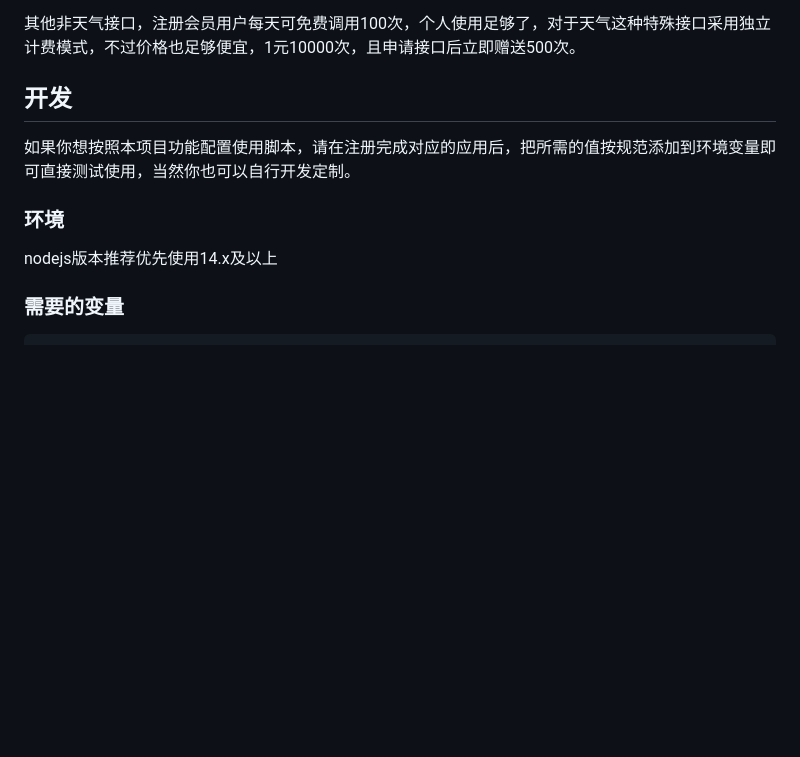
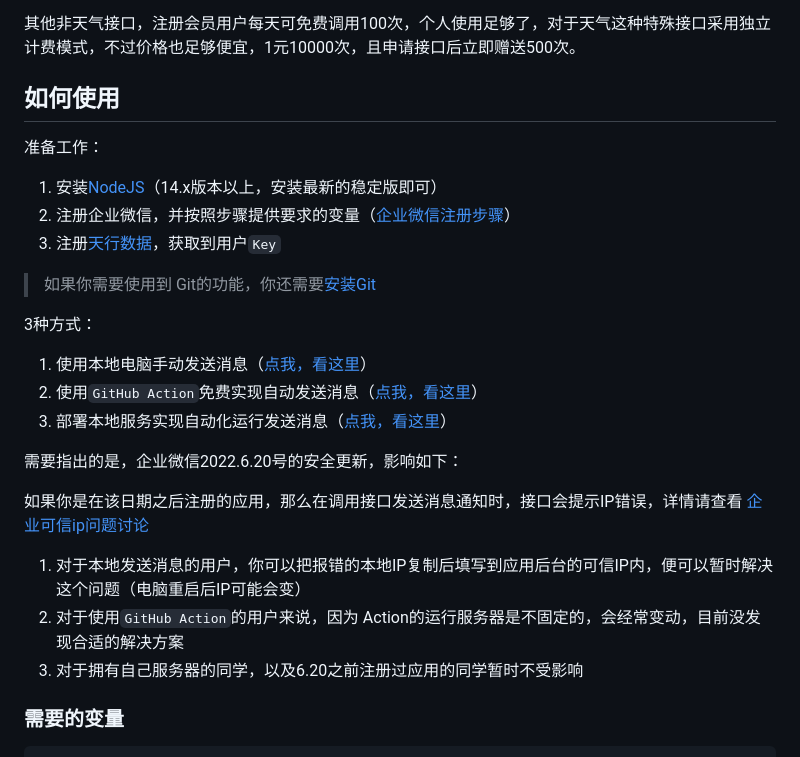
Before and after one commit to JS-banana/notify-server, a Markdown page: README.md, the part around one of its changes. Rendered like a GitHub page; blank space fills up the shorter version.

```diff
--- a/README.md
+++ b/README.md
@@ -97,13 +97,29 @@
 
 其他非天气接口，注册会员用户每天可免费调用100次，个人使用足够了，对于天气这种特殊接口采用独立计费模式，不过价格也足够便宜，1元10000次，且申请接口后立即赠送500次。
 
-## 开发
+## 如何使用
 
-如果你想按照本项目功能配置使用脚本，请在注册完成对应的应用后，把所需的值按规范添加到环境变量即可直接测试使用，当然你也可以自行开发定制。
+准备工作：
 
-### 环境
+1. 安装[NodeJS](https://nodejs.org/zh-cn/)（14.x版本以上，安装最新的稳定版即可）
+2. 注册企业微信，并按照步骤提供要求的变量（[企业微信注册步骤](#需要的变量)）
+3. 注册[天行数据](https://www.tianapi.com/)，获取到用户`Key`
 
-nodejs版本推荐优先使用14.x及以上
+> 如果你需要使用到 Git的功能，你还需要[安装Git](https://git-scm.com/downloads)
+
+3种方式：
+
+1. 使用本地电脑手动发送消息（[点我，看这里](#本地开发)）
+2. 使用`GitHub Action`免费实现自动发送消息（[点我，看这里](#github-action-部署)）
+3. 部署本地服务实现自动化运行发送消息（[点我，看这里](#部署本地服务)）
+
+需要指出的是，企业微信2022.6.20号的安全更新，影响如下：
+
+如果你是在该日期之后注册的应用，那么在调用接口发送消息通知时，接口会提示IP错误，详情请查看 [企业可信ip问题讨论](https://github.com/JS-banana/notify-server/issues/9)
+
+1. 对于本地发送消息的用户，你可以把报错的本地IP复制后填写到应用后台的可信IP内，便可以暂时解决这个问题（电脑重启后IP可能会变）
+2. 对于使用`GitHub Action`的用户来说，因为 Action的运行服务器是不固定的，会经常变动，目前没发现合适的解决方案
+3. 对于拥有自己服务器的同学，以及6.20之前注册过应用的同学暂时不受影响
 
 ### 需要的变量
 
```
Also changed, not shown: other parts of README.md (+35 -1 lines), images/secrets.png, 4 other files.
